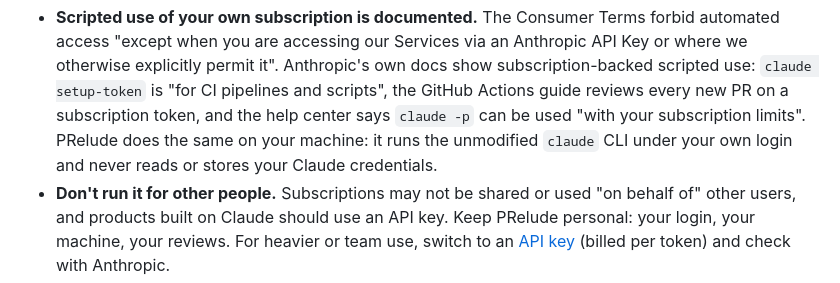
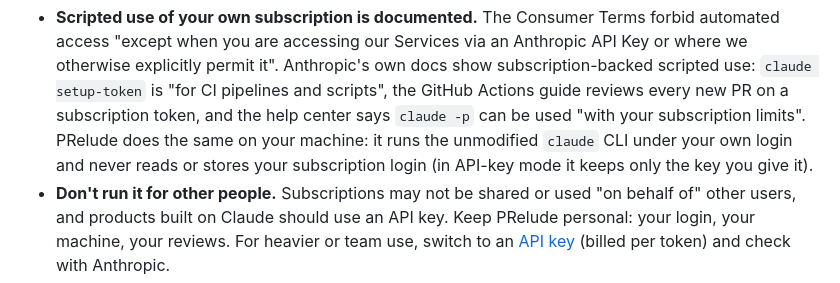
Before and after one commit to B1ueber2y/PRelude, a Markdown page: README.md, the part around the change. GitHub-like rendering.

Commit message:
README: PRelude never touches your subscription login; it keeps an API key you give it
Co-Authored-By: Claude Opus 5.5 <noreply@anthropic.com>
Claude-Session: https://claude.ai/code/session_01F1KXdeugb9CNkSQxchvPSr

```diff
--- a/README.md
+++ b/README.md
@@ -79,7 +79,7 @@ October 2026:
   guide reviews every new PR on a subscription token, and the help center says `claude -p`
   can be used "with your subscription limits". PRelude does the same on your machine: it
   runs the unmodified `claude` CLI under your own login and never reads or stores your
-  Claude credentials.
+  subscription login (in API-key mode it keeps only the key you give it).
 - **Don't run it for other people.** Subscriptions may not be shared or used "on behalf of"
   other users, and products built on Claude should use an API key. Keep PRelude personal:
   your login, your machine, your reviews. For heavier or team use, switch to an
```
